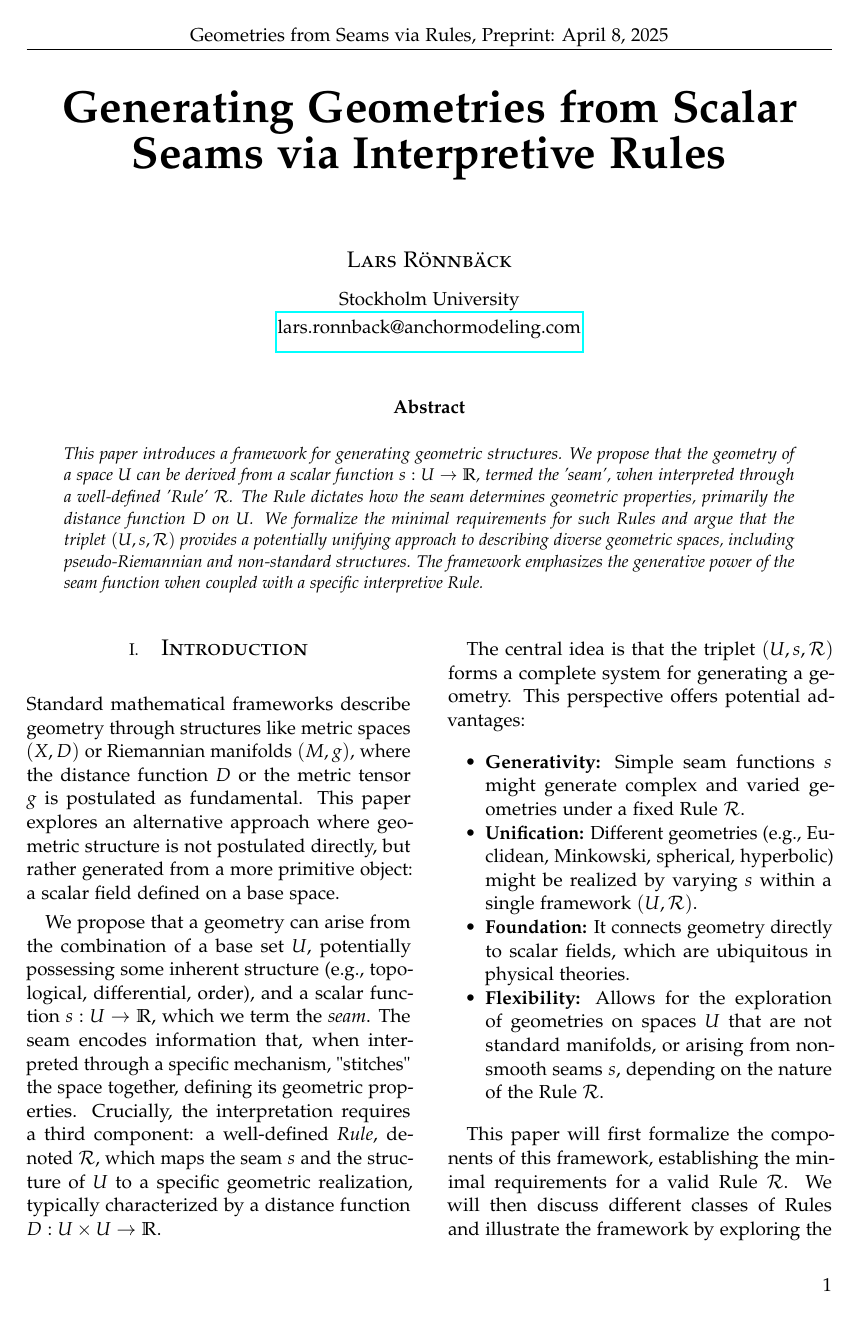
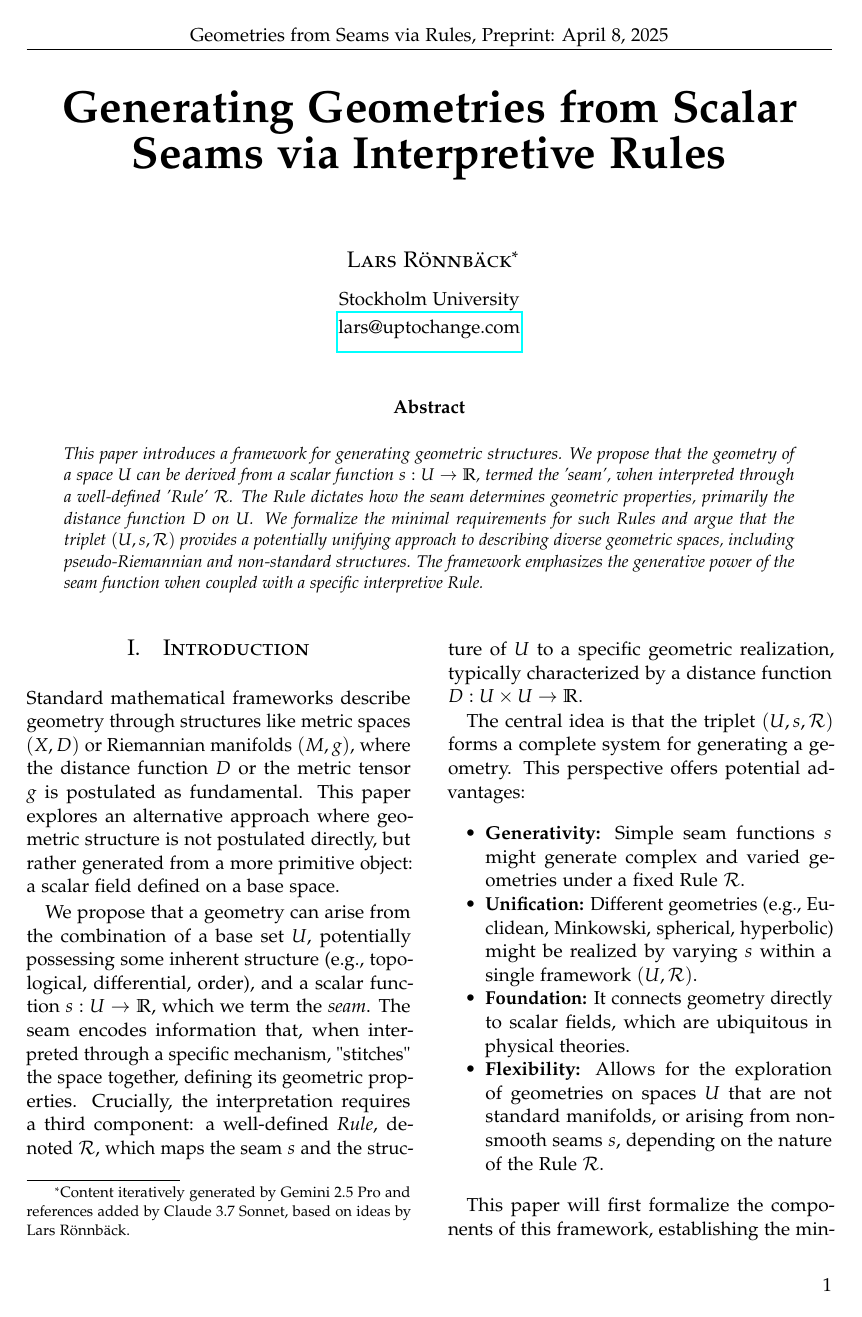
Before and after one commit to Roenbaeck/seams, a LaTeX paper (ExRelSeam.tex): page 1 of 13 before the commit and page 1 of 12 after it. Compiled offline with pdfLaTeX.

```diff
--- a/ExRelSeam.tex
+++ b/ExRelSeam.tex
@@ -42,28 +42,44 @@
 \usepackage{abstract}
 \renewcommand{\abstractnamefont}{\normalfont\bfseries}
 \renewcommand{\abstracttextfont}{\normalfont\small\itshape}
-\usepackage{titlesec}
-\renewcommand\thesection{\Roman{section}}
-\renewcommand\thesubsection{\roman{subsection}} % Changed from \alph to \roman for consistency
-\titleformat{\section}[block]{\large\scshape\centering}{\small\thesection.}{1em}{}
-\titleformat{\subsection}[block]{\large\scshape}{\small\thesubsection.}{1em}{} % Changed from \alph to \roman
+\usepackage{titlesec} % Keep titlesec
 \usepackage{fancyhdr}
 \pagestyle{fancy}
 \fancyhead{}
 \fancyfoot{}
-\fancyhead[C]{Geometries from Seams via Rules, Preprint: \today} % Adjusted Header
+\fancyhead[C]{Geometries from Seams via Rules, Preprint: \today}
 \fancyfoot[RO,LE]{\thepage}
 \usepackage{titling}
 \usepackage{hyperref}
+\usepackage{amsthm} % Keep amsthm
 
-% --- Optional: Define theorem-like environments ---
-% Make definitions follow the subsection counter style (\roman)
-\newtheorem{definition}{Definition}[subsection] % Changed section to subsection
+% --- CONVENTIONAL NUMBERING SETUP ---
+% Sections: Roman numerals (I, II, ...)
+\renewcommand{\thesection}{\Roman{section}}
+\titleformat{\section}[block]{\large\scshape\centering}{\thesection.}{1em}{}
+
+% Subsections: Capital letters (A, B, ...) prefixed by Section number
+\renewcommand{\thesubsection}{\Alph{subsection}} % Use capital letters
+\titleformat{\subsection}[block]{\bfseries\large}{\thesection.\thesubsection}{1em}{} % Display as I.A, I.B etc.
+
+% Subsubsections: Arabic numerals (1, 2, ...) prefixed by Section.Subsection
+% We will use this level for the Examples
+\renewcommand{\thesubsubsection}{\arabic{subsubsection}}
+\titleformat{\subsubsection}[runin] % Runin style looks nice for examples
+{\normalfont\bfseries}{\thesection.\thesubsection.\thesubsubsection.}{0.5em}{}[\quad] % Display as I.A.1., I.B.1. etc.
+
+% Definitions: Numbered sequentially within SUBSECTIONS (like subsubsections)
+% Reset counter with each subsection
+\newtheorem{definition}{Definition}[subsection]
+\renewcommand{\thedefinition}{\thesection.\thesubsection.\arabic{definition}} % Format as I.A.1, I.A.2, etc.
+
+% Requirements: Numbered sequentially within DEFINITIONS
 \newtheorem{requirement}{Requirement}[definition]
+\renewcommand{\therequirement}{\thedefinition.\arabic{requirement}} % Format as I.A.1.1, I.A.1.2, etc.
 
-% Adjust theorem numbering style if needed (e.g., Definition III.i.1)
-\renewcommand{\thedefinition}{\thesubsection.\arabic{definition}}
-\renewcommand{\theequation}{\thesection.\arabic{equation}} % Make equations numbered by section
+% Equations: Numbered by section (I.1, I.2, ...) - Keep this as it is common
+\renewcommand{\theequation}{\thesection.\arabic{equation}}
+\numberwithin{equation}{section} % Ensure reset per section
 
 
 %----------------------------------------------------------------------------------------
@@ -77,10 +93,10 @@
 \title{\vspace{5mm}\fontsize{24pt}{10pt}\selectfont\textbf{Generating Geometries from Scalar Seams via Interpretive Rules}} % Adjusted Title
 \author{%
 \\[2mm] %
-\textsc{Lars Rönnbäck}%\thanks{...}
+\textsc{Lars Rönnbäck}\thanks{Content iteratively generated by Gemini 2.5 Pro and references added by Claude 3.7 Sonnet, based on ideas by Lars Rönnbäck.}
 \\[1ex] % Your name
 \normalsize Stockholm University \\ % Your institution
-\normalsize \href{mailto:lars.ronnback@anchormodeling.com}{lars.ronnback@anchormodeling.com} % Your email address
+\normalsize \href{mailto:lars.ronnback@anchormodeling.com}{lars@uptochange.com} % Your email address
 \\[1ex] %
 }
 \date{}
```
Also changed, not shown: Geometries_from_Seams_over_Exhaustive_Relations.pdf.
